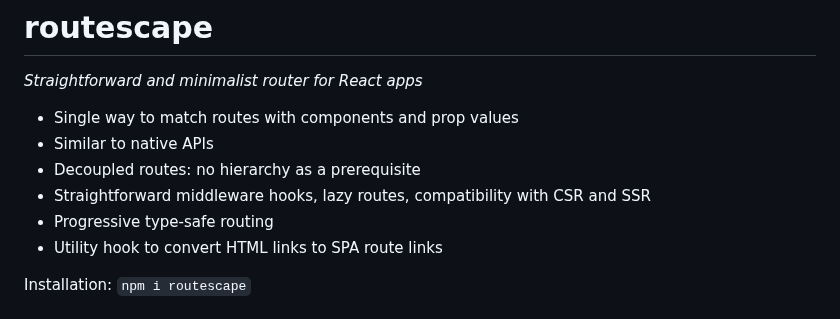
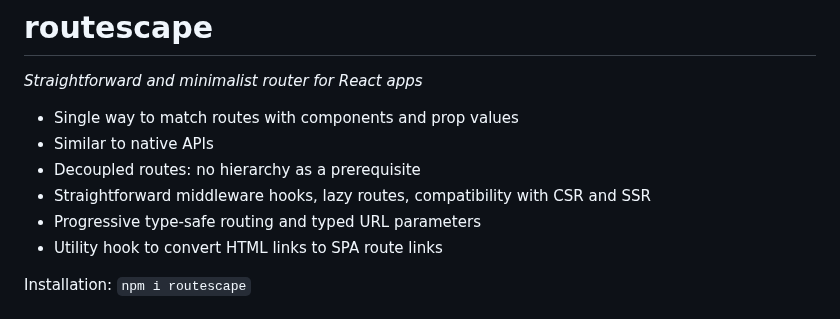
Before and after one commit to axtk/routescape, a Markdown page: README.md, the part around the change. GitHub-like rendering.

Commit message:
update features in readme

```diff
--- a/README.md
+++ b/README.md
@@ -8,7 +8,7 @@
 - Similar to native APIs
 - Decoupled routes: no hierarchy as a prerequisite
 - Straightforward middleware hooks, lazy routes, compatibility with CSR and SSR
-- Progressive type-safe routing
+- Progressive type-safe routing and typed URL parameters
 - Utility hook to convert HTML links to SPA route links
 
 Installation: `npm i routescape`
```
